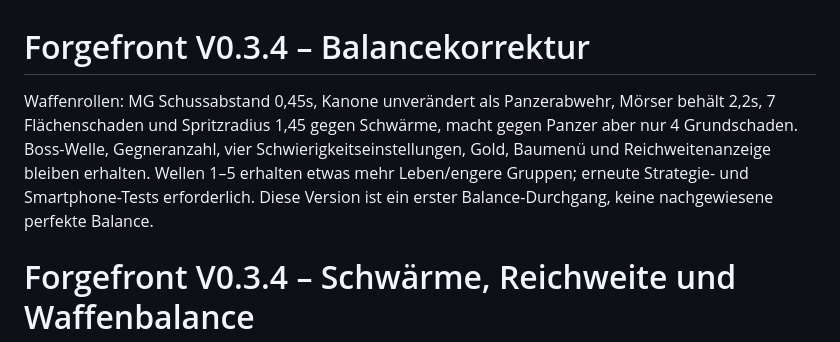
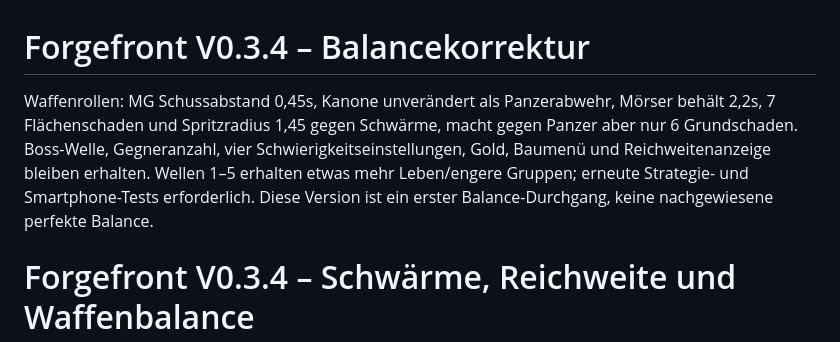
Before and after one commit to Karlel0815/Forgefront, a Markdown page: README.md, the part around the change. Rendered like a GitHub page.

Commit message:
tune: recover viability vs armored waves after playtest

```diff
--- a/README.md
+++ b/README.md
@@ -1,6 +1,6 @@
 # Forgefront V0.3.4 – Balancekorrektur
 
-Waffenrollen: MG Schussabstand 0,45s, Kanone unverändert als Panzerabwehr, Mörser behält 2,2s, 7 Flächenschaden und Spritzradius 1,45 gegen Schwärme, macht gegen Panzer aber nur 4 Grundschaden. Boss-Welle, Gegneranzahl, vier Schwierigkeitseinstellungen, Gold, Baumenü und Reichweitenanzeige bleiben erhalten. Wellen 1–5 erhalten etwas mehr Leben/engere Gruppen; erneute Strategie- und Smartphone-Tests erforderlich. Diese Version ist ein erster Balance-Durchgang, keine nachgewiesene perfekte Balance.
+Waffenrollen: MG Schussabstand 0,45s, Kanone unverändert als Panzerabwehr, Mörser behält 2,2s, 7 Flächenschaden und Spritzradius 1,45 gegen Schwärme, macht gegen Panzer aber nur 6 Grundschaden. Boss-Welle, Gegneranzahl, vier Schwierigkeitseinstellungen, Gold, Baumenü und Reichweitenanzeige bleiben erhalten. Wellen 1–5 erhalten etwas mehr Leben/engere Gruppen; erneute Strategie- und Smartphone-Tests erforderlich. Diese Version ist ein erster Balance-Durchgang, keine nachgewiesene perfekte Balance.
 
 # Forgefront V0.3.4 – Schwärme, Reichweite und Waffenbalance
 
```
